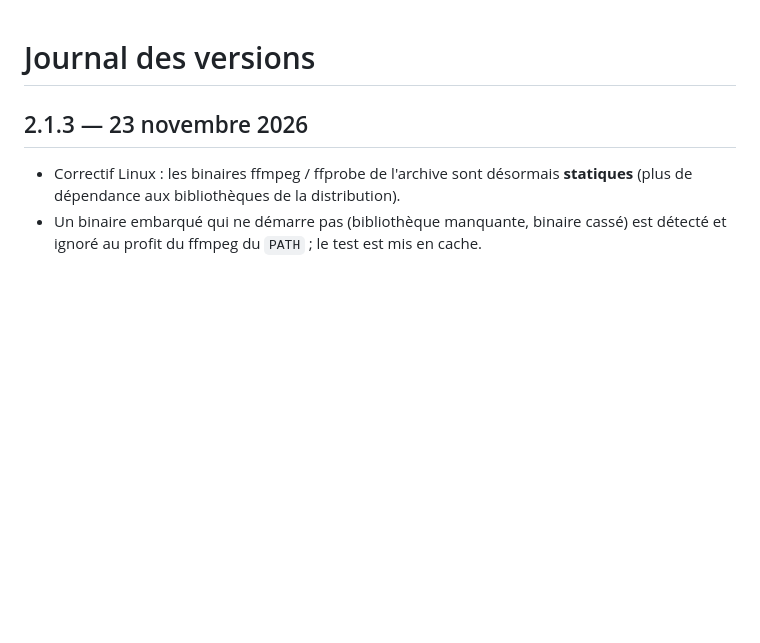
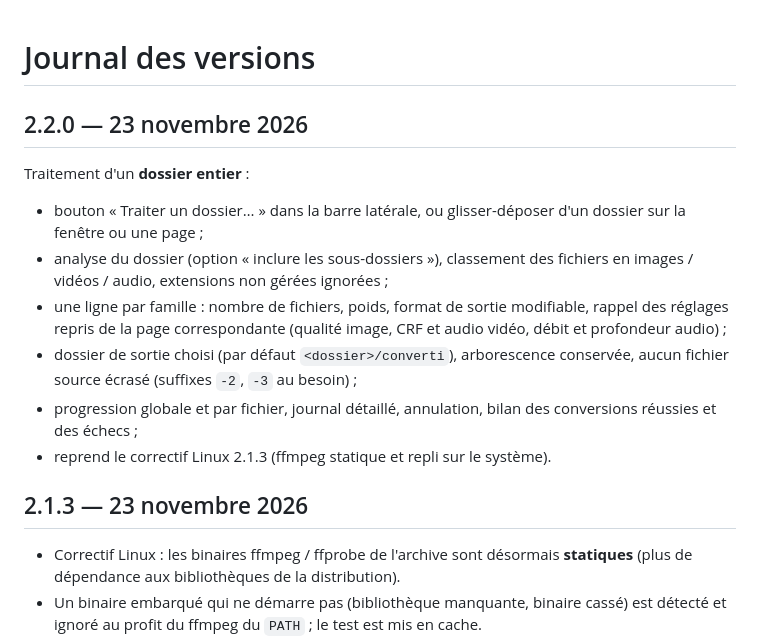
Before and after one commit to bastlas/convertia-studio, a Markdown page: CHANGELOG.md, the part around the change. Drawn GitHub-style; blank space fills up the shorter version.

```diff
--- a/CHANGELOG.md
+++ b/CHANGELOG.md
@@ -1,4 +1,21 @@
 # Journal des versions
+
+## 2.2.0 — 23 novembre 2026
+
+Traitement d'un **dossier entier** :
+
+- bouton « Traiter un dossier… » dans la barre latérale, ou glisser-déposer
+  d'un dossier sur la fenêtre ou une page ;
+- analyse du dossier (option « inclure les sous-dossiers »), classement des
+  fichiers en images / vidéos / audio, extensions non gérées ignorées ;
+- une ligne par famille : nombre de fichiers, poids, format de sortie
+  modifiable, rappel des réglages repris de la page correspondante
+  (qualité image, CRF et audio vidéo, débit et profondeur audio) ;
+- dossier de sortie choisi (par défaut `<dossier>/converti`), arborescence
+  conservée, aucun fichier source écrasé (suffixes `-2`, `-3` au besoin) ;
+- progression globale et par fichier, journal détaillé, annulation, bilan
+  des conversions réussies et des échecs ;
+- reprend le correctif Linux 2.1.3 (ffmpeg statique et repli sur le système).
 
 ## 2.1.3 — 23 novembre 2026
 
```
Also changed, not shown: README.md (+25 -1 lines), docs/apercu-lot.png (added), 11 other files.
